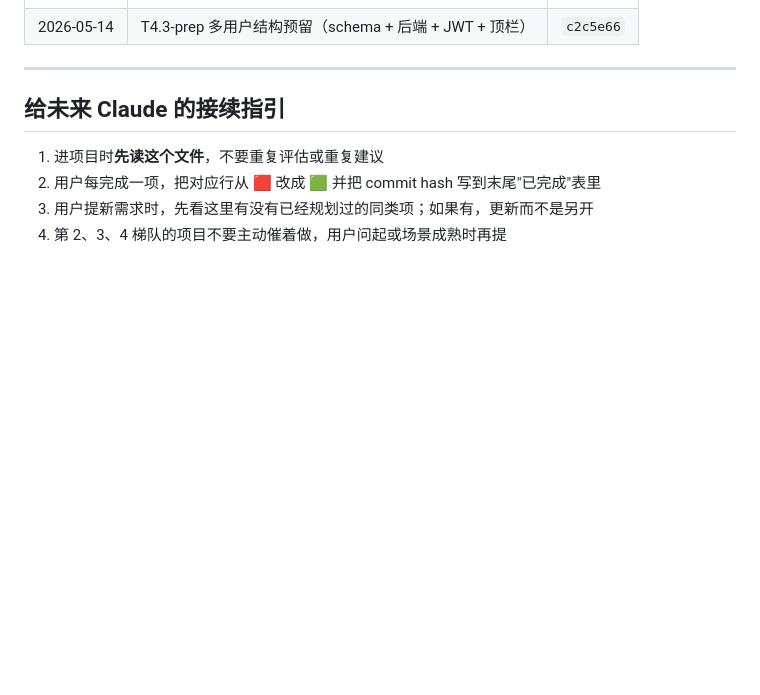
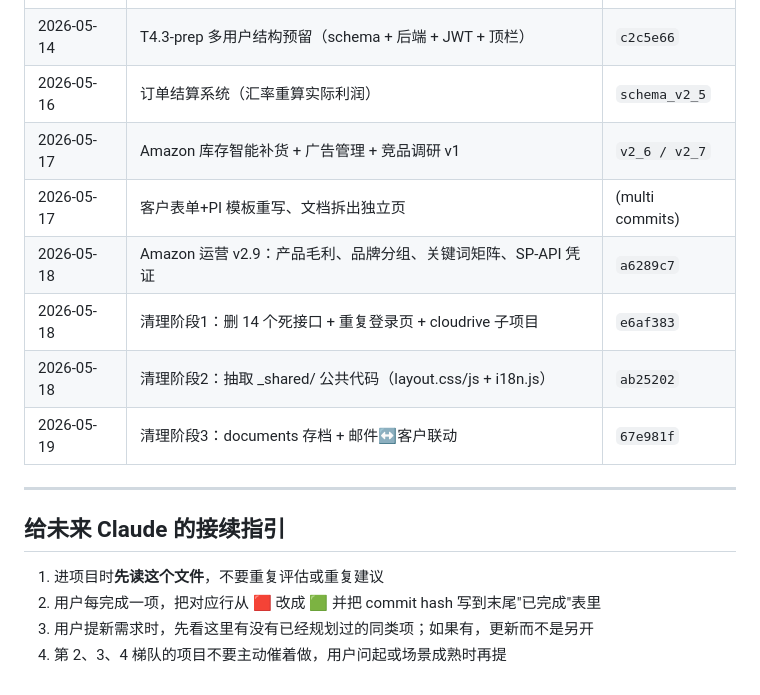
Before and after one commit to jacky-tpkele/crm-backend, a Markdown page: CRM_IMPROVEMENT_ROADMAP.md, the part around the change. GitHub-like rendering; blank space fills up the shorter version.

```diff
--- a/CRM_IMPROVEMENT_ROADMAP.md
+++ b/CRM_IMPROVEMENT_ROADMAP.md
@@ -141,6 +141,13 @@
 | 2026-05-14 | T3.2 回收站 | `cc3ff1f` |
 | 2026-05-14 | T3.3 Excel 导入/导出 | `cc3ff1f` |
 | 2026-05-14 | T4.3-prep 多用户结构预留（schema + 后端 + JWT + 顶栏） | `c2c5e66` |
+| 2026-05-16 | 订单结算系统（汇率重算实际利润） | `schema_v2_5` |
+| 2026-05-17 | Amazon 库存智能补货 + 广告管理 + 竞品调研 v1 | `v2_6 / v2_7` |
+| 2026-05-17 | 客户表单+PI 模板重写、文档拆出独立页 | (multi commits) |
+| 2026-05-18 | Amazon 运营 v2.9：产品毛利、品牌分组、关键词矩阵、SP-API 凭证 | `a6289c7` |
+| 2026-05-18 | 清理阶段1：删 14 个死接口 + 重复登录页 + cloudrive 子项目 | `e6af383` |
+| 2026-05-18 | 清理阶段2：抽取 _shared/ 公共代码（layout.css/js + i18n.js） | `ab25202` |
+| 2026-05-19 | 清理阶段3：documents 存档 + 邮件↔客户联动 | `67e981f` |
 
 ---
 
```
Also changed, not shown: README_SETUP.md (+38 -15 lines).
